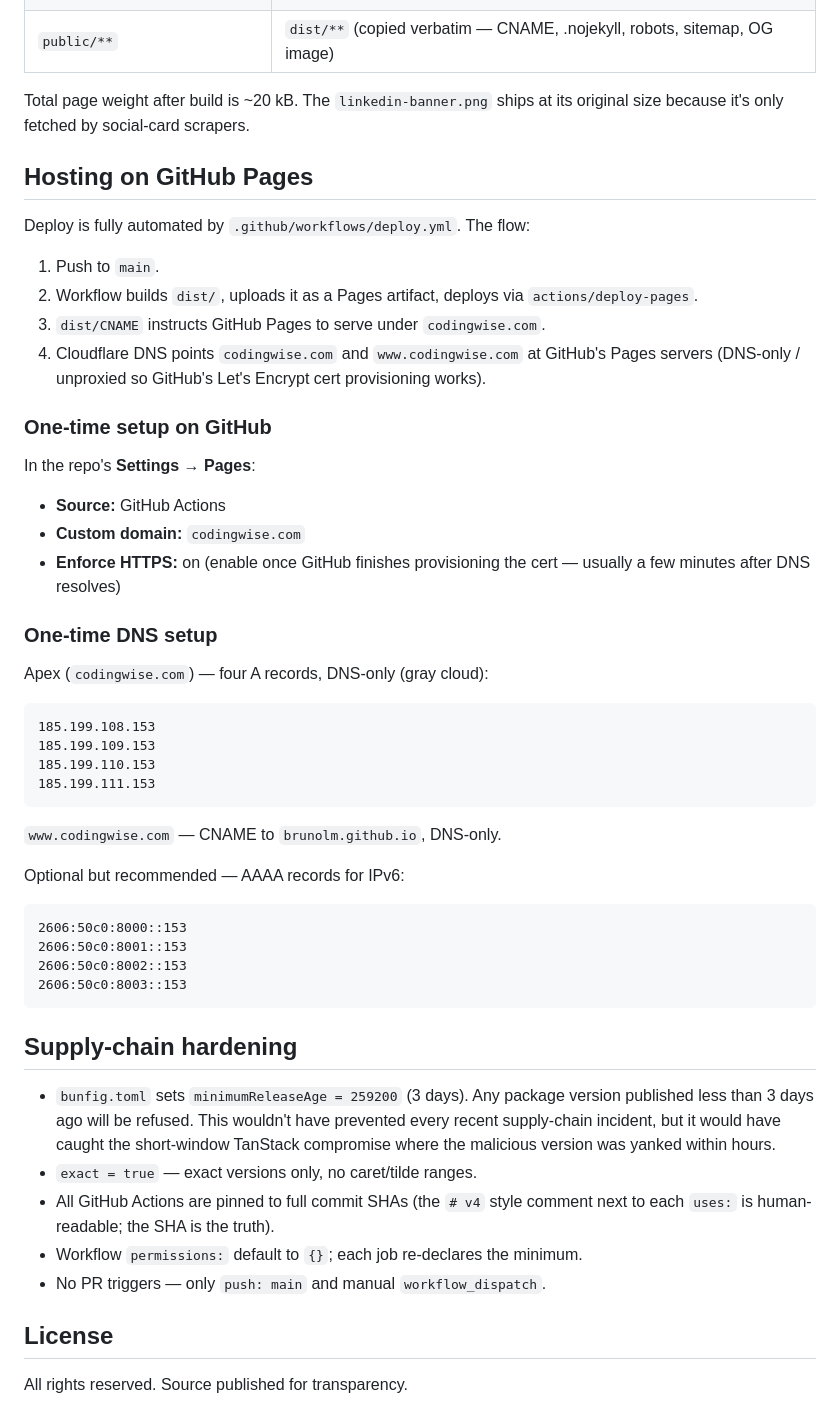
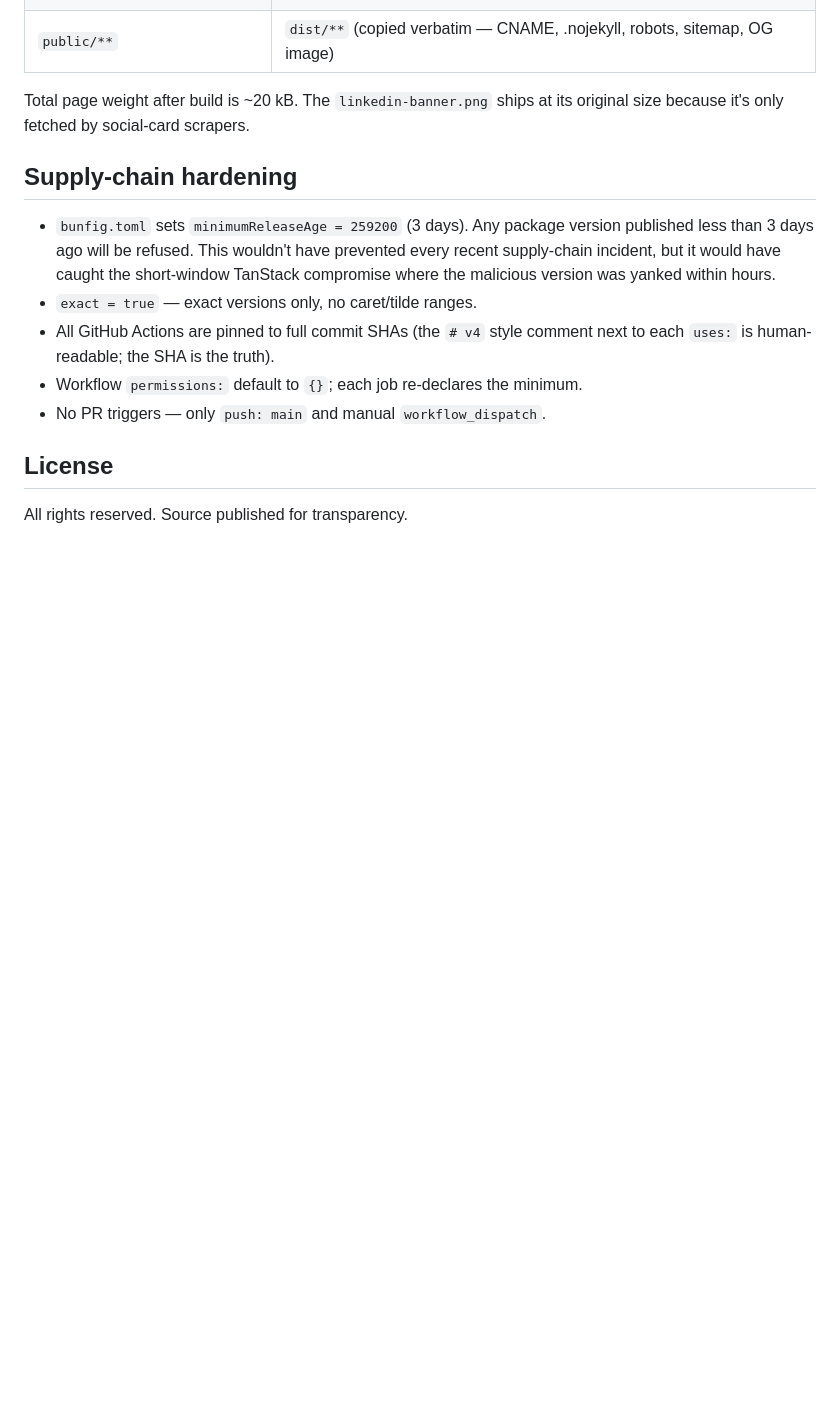
Before and after one commit to brunolm/codingwise, a Markdown page: README.md, the part around the change. Rendered like a GitHub page; blank space fills up the shorter version.

Commit message:
Remove GitHub Pages hosting section from README
Co-Authored-By: Claude Opus 4.7 (1M context) <noreply@anthropic.com>

````diff
--- a/README.md
+++ b/README.md
@@ -68,49 +68,6 @@ Bun's built-in bundler:
 Total page weight after build is ~20 kB. The `linkedin-banner.png` ships at
 its original size because it's only fetched by social-card scrapers.
 
-## Hosting on GitHub Pages
-
-Deploy is fully automated by `.github/workflows/deploy.yml`. The flow:
-
-1. Push to `main`.
-2. Workflow builds `dist/`, uploads it as a Pages artifact, deploys via
-   `actions/deploy-pages`.
-3. `dist/CNAME` instructs GitHub Pages to serve under `codingwise.com`.
-4. Cloudflare DNS points `codingwise.com` and `www.codingwise.com` at
-   GitHub's Pages servers (DNS-only / unproxied so GitHub's Let's Encrypt
-   cert provisioning works).
-
-### One-time setup on GitHub
-
-In the repo's **Settings → Pages**:
-
-- **Source:** GitHub Actions
-- **Custom domain:** `codingwise.com`
-- **Enforce HTTPS:** on (enable once GitHub finishes provisioning the cert
-  — usually a few minutes after DNS resolves)
-
-### One-time DNS setup
-
-Apex (`codingwise.com`) — four A records, DNS-only (gray cloud):
-
-```
-185.199.108.153
-185.199.109.153
-185.199.110.153
-185.199.111.153
-```
-
-`www.codingwise.com` — CNAME to `brunolm.github.io`, DNS-only.
-
-Optional but recommended — AAAA records for IPv6:
-
-```
-2606:50c0:8000::153
-2606:50c0:8001::153
-2606:50c0:8002::153
-2606:50c0:8003::153
-```
-
 ## Supply-chain hardening
 
 - `bunfig.toml` sets `minimumReleaseAge = 259200` (3 days). Any package
````
